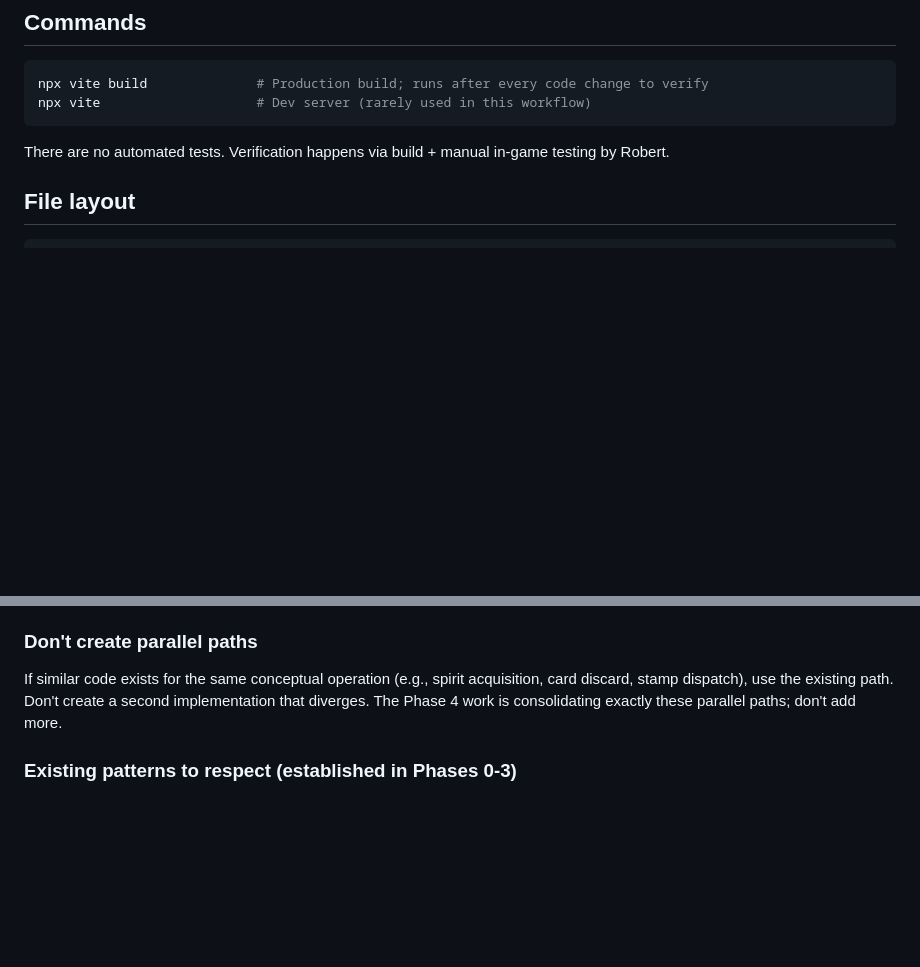
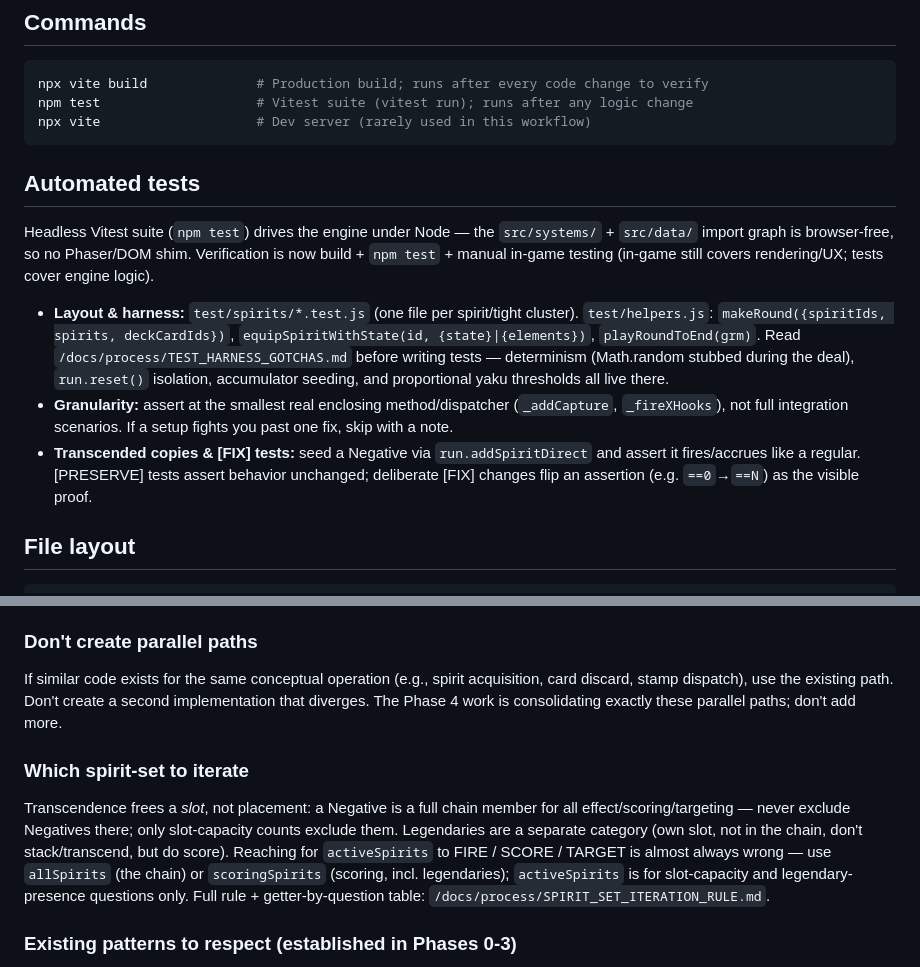
Before and after one commit to robertsunho/hanafuda-deckbuilder, a Markdown page: CLAUDE.md, 2 parts joined by grey strips. GitHub-like rendering; blank space fills up the shorter version.

````diff
--- a/CLAUDE.md
+++ b/CLAUDE.md
@@ -13,10 +13,26 @@ A koi-koi-inspired roguelike deckbuilder. Phaser.js + Vite. Solo dev (Robert) wi
 
 ```bash
 npx vite build              # Production build; runs after every code change to verify
+npm test                    # Vitest suite (vitest run); runs after any logic change
 npx vite                    # Dev server (rarely used in this workflow)
 ```
 
-There are no automated tests. Verification happens via build + manual in-game testing by Robert.
+## Automated tests
+
+Headless Vitest suite (`npm test`) drives the engine under Node — the `src/systems/` + `src/data/`
+import graph is browser-free, so no Phaser/DOM shim. Verification is now build + `npm test` +
+manual in-game testing (in-game still covers rendering/UX; tests cover engine logic).
+
+- **Layout & harness:** `test/spirits/*.test.js` (one file per spirit/tight cluster).
+  `test/helpers.js`: `makeRound({spiritIds, spirits, deckCardIds})`, `equipSpiritWithState(id, {state}|{elements})`,
+  `playRoundToEnd(grm)`. Read `/docs/process/TEST_HARNESS_GOTCHAS.md` before writing tests —
+  determinism (Math.random stubbed during the deal), `run.reset()` isolation, accumulator seeding,
+  and proportional yaku thresholds all live there.
+- **Granularity:** assert at the smallest real enclosing method/dispatcher (`_addCapture`,
+  `_fireXHooks`), not full integration scenarios. If a setup fights you past one fix, skip with a note.
+- **Transcended copies & [FIX] tests:** seed a Negative via `run.addSpiritDirect` and assert it
+  fires/accrues like a regular. [PRESERVE] tests assert behavior unchanged; deliberate [FIX] changes
+  flip an assertion (e.g. `==0`→`==N`) as the visible proof.
 
 ## File layout
 
@@ -75,6 +91,16 @@ The engine has reusable primitives (hooks like `modifyFlowDecay`, `disablesYaku`
 ### Don't create parallel paths
 If similar code exists for the same conceptual operation (e.g., spirit acquisition, card discard, stamp dispatch), use the existing path. Don't create a second implementation that diverges. The Phase 4 work is consolidating exactly these parallel paths; don't add more.
 
+### Which spirit-set to iterate
+
+Transcendence frees a *slot*, not placement: a Negative is a full chain member for all
+effect/scoring/targeting — never exclude Negatives there; only slot-capacity counts exclude them.
+Legendaries are a separate category (own slot, not in the chain, don't stack/transcend, but do
+score). Reaching for `activeSpirits` to FIRE / SCORE / TARGET is almost always wrong — use
+`allSpirits` (the chain) or `scoringSpirits` (scoring, incl. legendaries); `activeSpirits` is for
+slot-capacity and legendary-presence questions only. Full rule + getter-by-question table:
+`/docs/process/SPIRIT_SET_ITERATION_RULE.md`.
+
 ### Existing patterns to respect (established in Phases 0-3)
 
 - **Card sprite identity:** `_tex(card)` returns `card.baseImageId ?? card.id`. Crown Chakra, speculative cards, and hex-duplicate cards use this override mechanism.
````
Also changed, not shown: docs/process/F4.16_F4.20_triage_ledger.md (+11 -5 lines), docs/process/SPIRIT_SET_ITERATION_RULE.md (+6 -0 lines).
